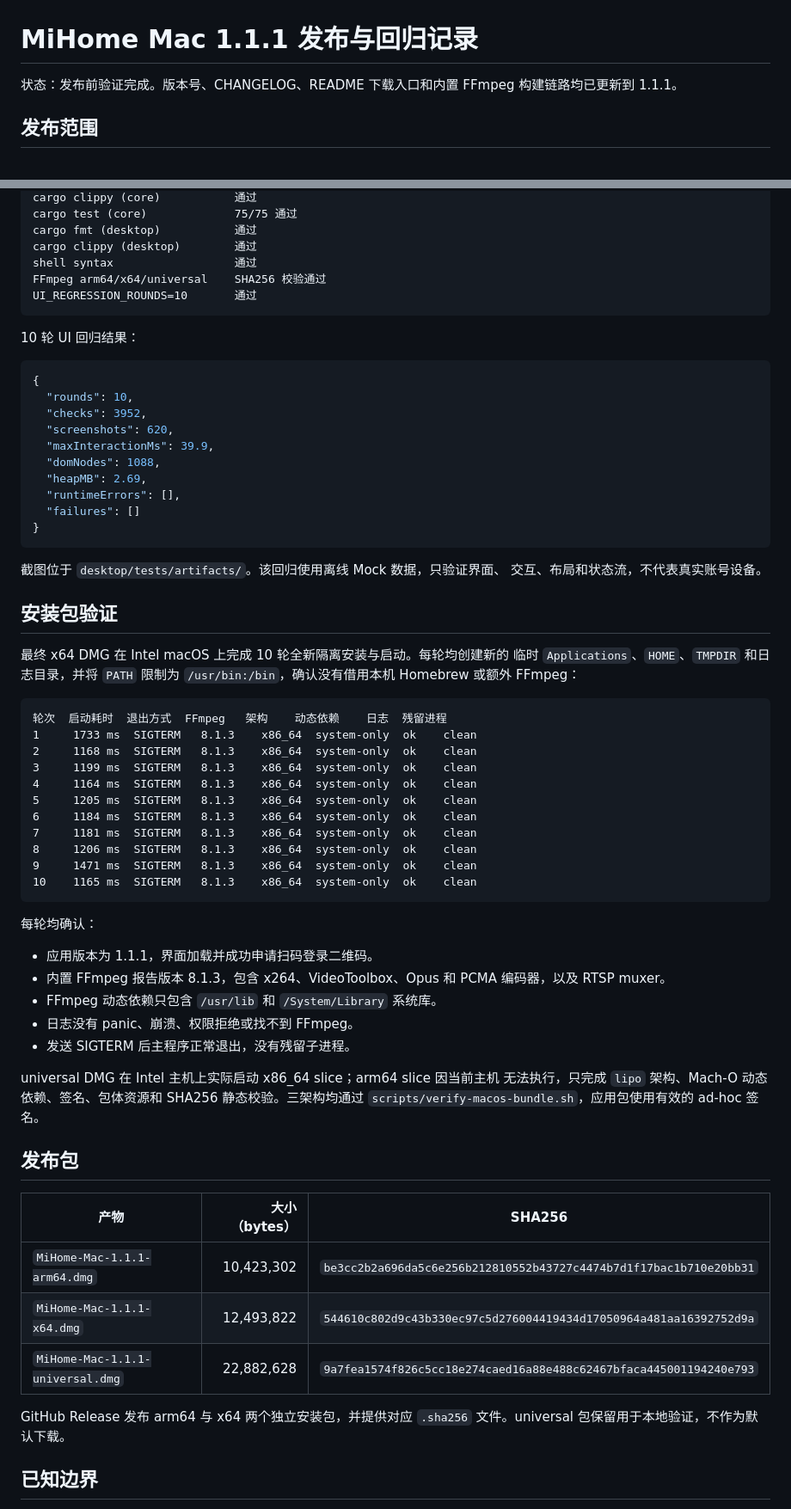
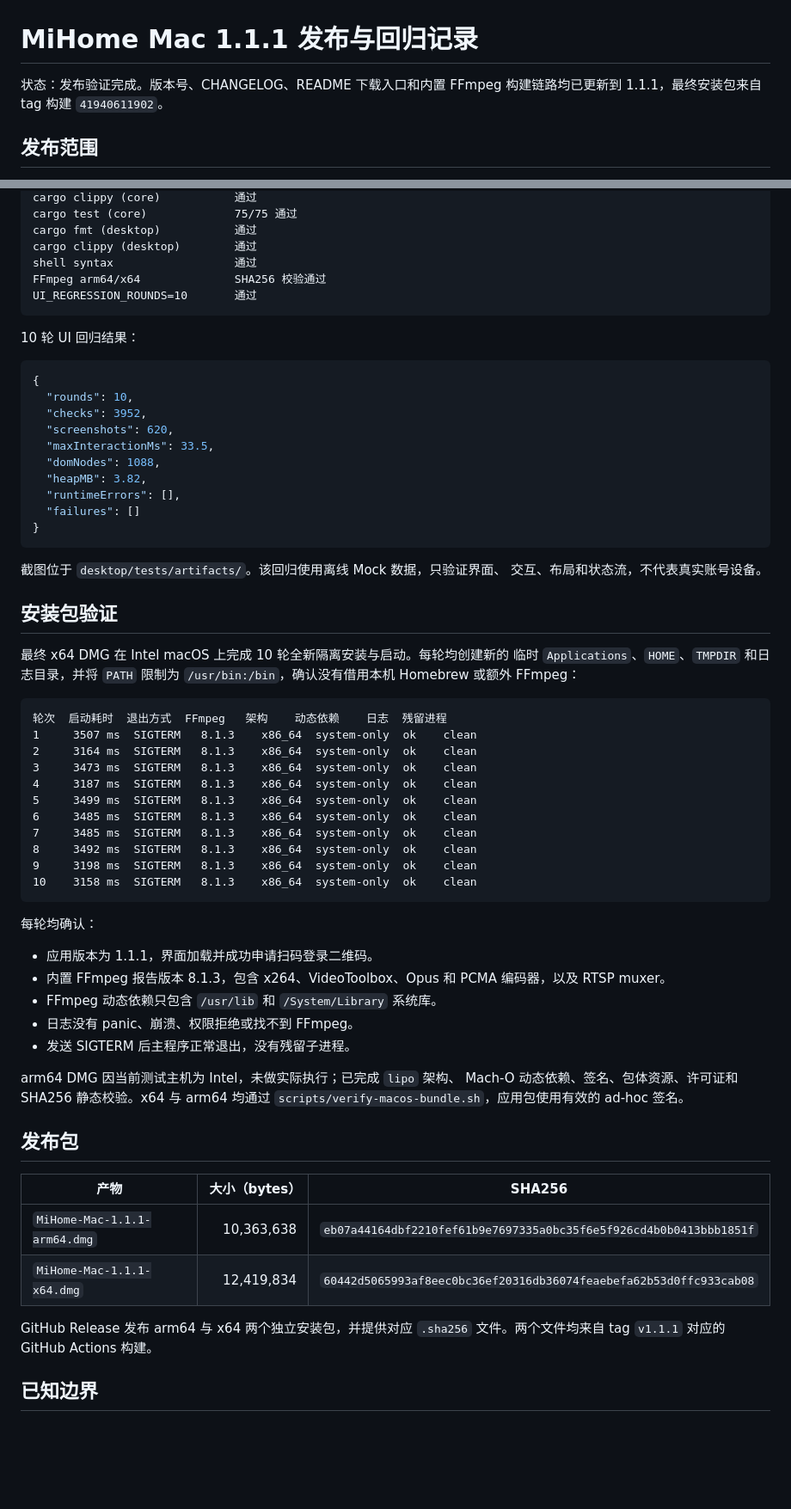
Before and after one commit to Reign9201/mihome-mac, a Markdown page: docs/11-release-1.1.1.md, 2 parts joined by grey strips. Shown at 86% size. GitHub-like rendering; blank space fills up the shorter version.

````diff
--- a/docs/11-release-1.1.1.md
+++ b/docs/11-release-1.1.1.md
@@ -1,7 +1,8 @@
 # MiHome Mac 1.1.1 发布与回归记录
 
-状态：发布前验证完成。版本号、CHANGELOG、README 下载入口和内置
-FFmpeg 构建链路均已更新到 1.1.1。
+状态：发布验证完成。版本号、CHANGELOG、README 下载入口和内置
+FFmpeg 构建链路均已更新到 1.1.1，最终安装包来自 tag 构建
+`41940611902`。
 
 ## 发布范围
 
@@ -29,7 +30,7 @@ cargo test (core)             75/75 通过
 cargo fmt (desktop)           通过
 cargo clippy (desktop)        通过
 shell syntax                  通过
-FFmpeg arm64/x64/universal    SHA256 校验通过
+FFmpeg arm64/x64              SHA256 校验通过
 UI_REGRESSION_ROUNDS=10       通过
 ```
 
@@ -40,9 +41,9 @@ UI_REGRESSION_ROUNDS=10       通过
   "rounds": 10,
   "checks": 3952,
   "screenshots": 620,
-  "maxInteractionMs": 39.9,
+  "maxInteractionMs": 33.5,
   "domNodes": 1088,
-  "heapMB": 2.69,
+  "heapMB": 3.82,
   "runtimeErrors": [],
   "failures": []
 }
@@ -59,16 +60,16 @@ UI_REGRESSION_ROUNDS=10       通过
 
 ```text
 轮次  启动耗时  退出方式  FFmpeg   架构    动态依赖    日志  残留进程
-1     1733 ms  SIGTERM   8.1.3    x86_64  system-only  ok    clean
-2     1168 ms  SIGTERM   8.1.3    x86_64  system-only  ok    clean
-3     1199 ms  SIGTERM   8.1.3    x86_64  system-only  ok    clean
-4     1164 ms  SIGTERM   8.1.3    x86_64  system-only  ok    clean
-5     1205 ms  SIGTERM   8.1.3    x86_64  system-only  ok    clean
-6     1184 ms  SIGTERM   8.1.3    x86_64  system-only  ok    clean
-7     1181 ms  SIGTERM   8.1.3    x86_64  system-only  ok    clean
-8     1206 ms  SIGTERM   8.1.3    x86_64  system-only  ok    clean
-9     1471 ms  SIGTERM   8.1.3    x86_64  system-only  ok    clean
-10    1165 ms  SIGTERM   8.1.3    x86_64  system-only  ok    clean
+1     3507 ms  SIGTERM   8.1.3    x86_64  system-only  ok    clean
+2     3164 ms  SIGTERM   8.1.3    x86_64  system-only  ok    clean
+3     3473 ms  SIGTERM   8.1.3    x86_64  system-only  ok    clean
+4     3187 ms  SIGTERM   8.1.3    x86_64  system-only  ok    clean
+5     3499 ms  SIGTERM   8.1.3    x86_64  system-only  ok    clean
+6     3485 ms  SIGTERM   8.1.3    x86_64  system-only  ok    clean
+7     3485 ms  SIGTERM   8.1.3    x86_64  system-only  ok    clean
+8     3492 ms  SIGTERM   8.1.3    x86_64  system-only  ok    clean
+9     3198 ms  SIGTERM   8.1.3    x86_64  system-only  ok    clean
+10    3158 ms  SIGTERM   8.1.3    x86_64  system-only  ok    clean
 ```
 
 每轮均确认：
@@ -80,21 +81,19 @@ UI_REGRESSION_ROUNDS=10       通过
 - 日志没有 panic、崩溃、权限拒绝或找不到 FFmpeg。
 - 发送 SIGTERM 后主程序正常退出，没有残留子进程。
 
-universal DMG 在 Intel 主机上实际启动 x86_64 slice；arm64 slice 因当前主机
-无法执行，只完成 `lipo` 架构、Mach-O 动态依赖、签名、包体资源和 SHA256
-静态校验。三架构均通过 `scripts/verify-macos-bundle.sh`，应用包使用有效的
-ad-hoc 签名。
+arm64 DMG 因当前测试主机为 Intel，未做实际执行；已完成 `lipo` 架构、
+Mach-O 动态依赖、签名、包体资源、许可证和 SHA256 静态校验。x64 与 arm64
+均通过 `scripts/verify-macos-bundle.sh`，应用包使用有效的 ad-hoc 签名。
 
 ## 发布包
 
 | 产物 | 大小（bytes） | SHA256 |
 |---|---:|---|
-| `MiHome-Mac-1.1.1-arm64.dmg` | 10,423,302 | `be3cc2b2a696da5c6e256b212810552b43727c4474b7d1f17bac1b710e20bb31` |
-| `MiHome-Mac-1.1.1-x64.dmg` | 12,493,822 | `544610c802d9c43b330ec97c5d276004419434d17050964a481aa16392752d9a` |
-| `MiHome-Mac-1.1.1-universal.dmg` | 22,882,628 | `9a7fea1574f826c5cc18e274caed16a88e488c62467bfaca445001194240e793` |
+| `MiHome-Mac-1.1.1-arm64.dmg` | 10,363,638 | `eb07a44164dbf2210fef61b9e7697335a0bc35f6e5f926cd4b0b0413bbb1851f` |
+| `MiHome-Mac-1.1.1-x64.dmg` | 12,419,834 | `60442d5065993af8eec0bc36ef20316db36074feaebefa62b53d0ffc933cab08` |
 
 GitHub Release 发布 arm64 与 x64 两个独立安装包，并提供对应 `.sha256`
-文件。universal 包保留用于本地验证，不作为默认下载。
+文件。两个文件均来自 tag `v1.1.1` 对应的 GitHub Actions 构建。
 
 ## 已知边界
 
````
Also changed, not shown: README.md (+7 -0 lines).
